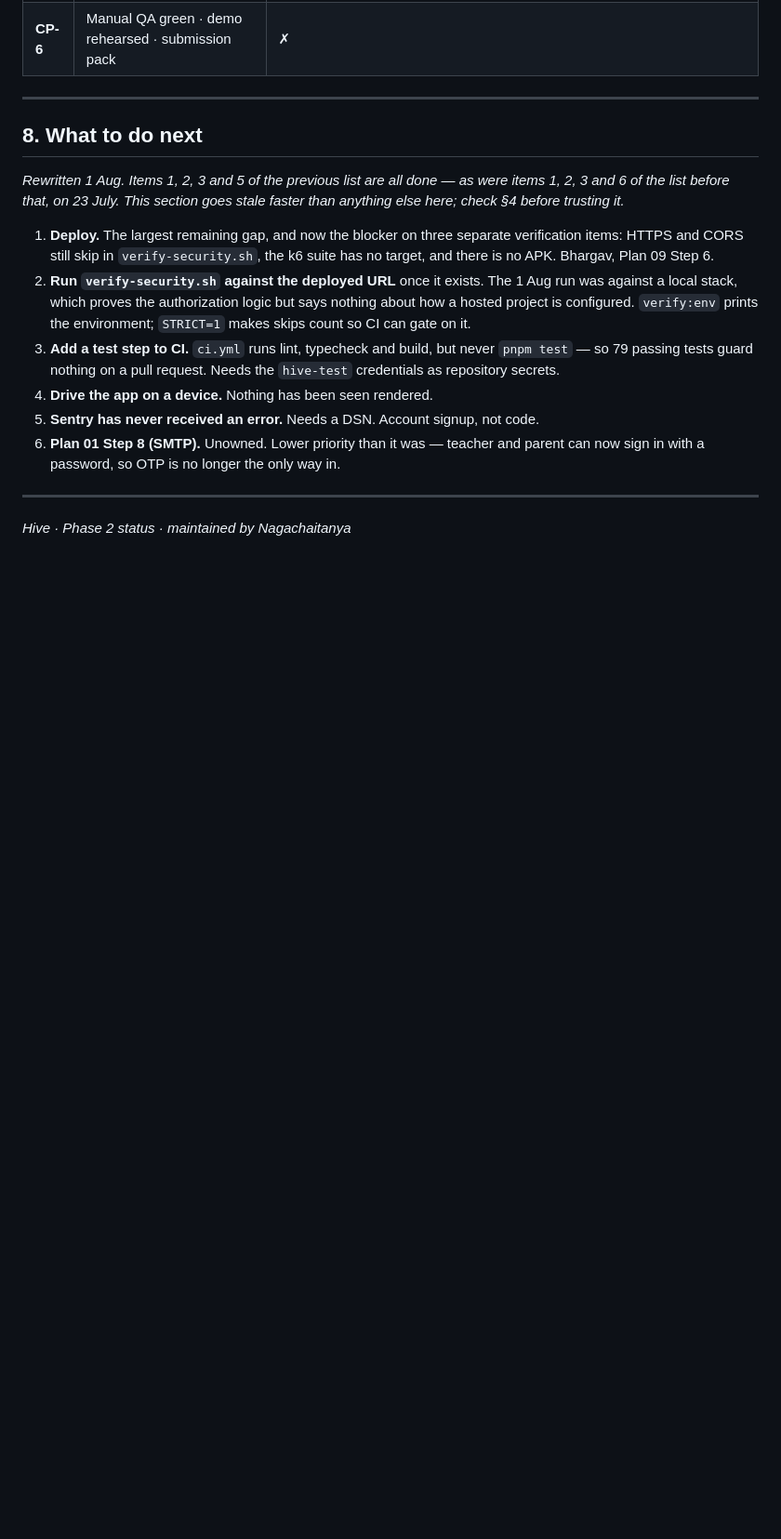
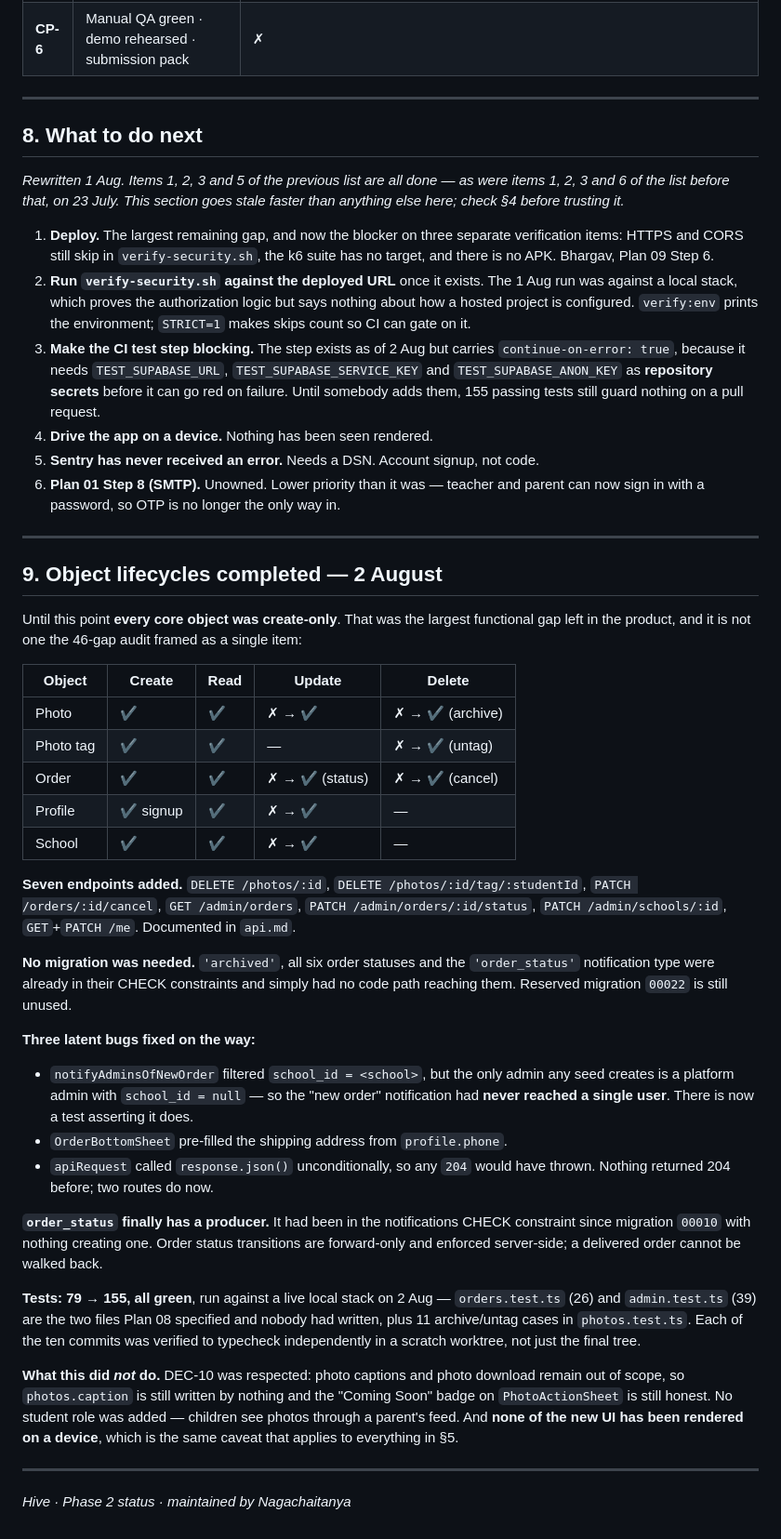
Before and after one commit to vexora-0/hive, a Markdown page: docs/IMPLEMENTATION-STATUS.md, the part around one of its changes. Shown at 93% size. GitHub-like rendering; blank space fills up the shorter version.

Commit message:
docs: record the lifecycle work and correct the CI test claim
Adds §9 covering the object lifecycles, which is the shape of the gap rather
than any single G-number: every core object was create-only, and that is not
how the 46-gap audit framed it.

Records G-41 as closed in §2, and updates CP-4 from "79 of 79, CI does not
run the suite" to "155 of 155, the step exists but is continue-on-error until
the repository secrets are added". The previous wording was true when written
and stopped being true today.

Also notes what was deliberately not done: DEC-10 respected, no student role,
and no new UI seen on a device.

Co-Authored-By: Claude Opus 5 (1M context) <noreply@anthropic.com>

```diff
--- a/docs/IMPLEMENTATION-STATUS.md
+++ b/docs/IMPLEMENTATION-STATUS.md
@@ -238,9 +239,11 @@ stale faster than anything else here; check §4 before trusting it.*
    1 Aug run was against a local stack, which proves the authorization logic but
    says nothing about how a hosted project is configured. `verify:env` prints
    the environment; `STRICT=1` makes skips count so CI can gate on it.
-3. **Add a test step to CI.** `ci.yml` runs lint, typecheck and build, but never
-   `pnpm test` — so 79 passing tests guard nothing on a pull request. Needs the
-   `hive-test` credentials as repository secrets.
+3. **Make the CI test step blocking.** The step exists as of 2 Aug but carries
+   `continue-on-error: true`, because it needs `TEST_SUPABASE_URL`,
+   `TEST_SUPABASE_SERVICE_KEY` and `TEST_SUPABASE_ANON_KEY` as **repository
+   secrets** before it can go red on failure. Until somebody adds them, 155
+   passing tests still guard nothing on a pull request.
 4. **Drive the app on a device.** Nothing has been seen rendered.
 5. **Sentry has never received an error.** Needs a DSN. Account signup, not code.
 6. **Plan 01 Step 8 (SMTP).** Unowned. Lower priority than it was — teacher and
@@ -248,4 +251,58 @@ stale faster than anything else here; check §4 before trusting it.*
 
 ---
 
+## 9. Object lifecycles completed — 2 August
+
+Until this point **every core object was create-only**. That was the largest
+functional gap left in the product, and it is not one the 46-gap audit framed
+as a single item:
+
+| Object | Create | Read | Update | Delete |
+|---|---|---|---|---|
+| Photo | ✔ | ✔ | ✗ → **✔** | ✗ → **✔** (archive) |
+| Photo tag | ✔ | ✔ | — | ✗ → **✔** (untag) |
+| Order | ✔ | ✔ | ✗ → **✔** (status) | ✗ → **✔** (cancel) |
+| Profile | ✔ signup | ✔ | ✗ → **✔** | — |
+| School | ✔ | ✔ | ✗ → **✔** | — |
+
+**Seven endpoints added.** `DELETE /photos/:id`,
+`DELETE /photos/:id/tag/:studentId`, `PATCH /orders/:id/cancel`,
+`GET /admin/orders`, `PATCH /admin/orders/:id/status`,
+`PATCH /admin/schools/:id`, `GET`+`PATCH /me`. Documented in `api.md`.
+
+**No migration was needed.** `'archived'`, all six order statuses and the
+`'order_status'` notification type were already in their CHECK constraints and
+simply had no code path reaching them. Reserved migration `00022` is still
+unused.
+
+**Three latent bugs fixed on the way:**
+
+- `notifyAdminsOfNewOrder` filtered `school_id = <school>`, but the only admin
+  any seed creates is a platform admin with `school_id = null` — so the "new
+  order" notification had **never reached a single user**. There is now a test
+  asserting it does.
+- `OrderBottomSheet` pre-filled the shipping address from `profile.phone`.
+- `apiRequest` called `response.json()` unconditionally, so any `204` would
+  have thrown. Nothing returned 204 before; two routes do now.
+
+**`order_status` finally has a producer.** It had been in the notifications
+CHECK constraint since migration `00010` with nothing creating one. Order
+status transitions are forward-only and enforced server-side; a delivered
+order cannot be walked back.
+
+**Tests: 79 → 155, all green**, run against a live local stack on 2 Aug —
+`orders.test.ts` (26) and `admin.test.ts` (39) are the two files Plan 08
+specified and nobody had written, plus 11 archive/untag cases in
+`photos.test.ts`. Each of the ten commits was verified to typecheck
+independently in a scratch worktree, not just the final tree.
+
+**What this did *not* do.** DEC-10 was respected: photo captions and photo
+download remain out of scope, so `photos.caption` is still written by nothing
+and the "Coming Soon" badge on `PhotoActionSheet` is still honest. No student
+role was added — children see photos through a parent's feed. And **none of
+the new UI has been rendered on a device**, which is the same caveat that
+applies to everything in §5.
+
+---
+
 *Hive · Phase 2 status · maintained by Nagachaitanya*
```
Also changed, not shown: other parts of docs/IMPLEMENTATION-STATUS.md (+2 -1 lines).
